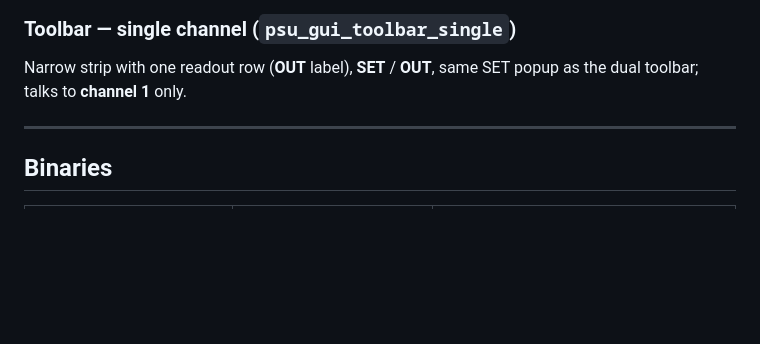
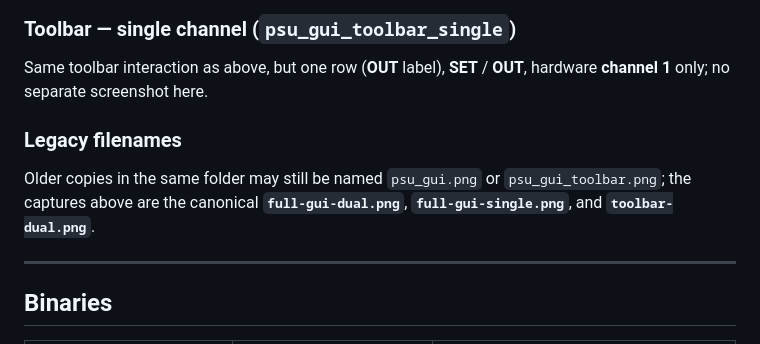
Before and after one commit to lahirunirmalx/espmodbus, a Markdown page: psu-gui/README.md, the part around the change printed below. Drawn GitHub-style; blank space fills up the shorter version.

```diff
--- a/psu-gui/README.md
+++ b/psu-gui/README.md
@@ -20,7 +28,11 @@ Compact window, one output panel, collapsible keypad (`<` / `>` on the keypad ed
 
 ### Toolbar — single channel (`psu_gui_toolbar_single`)
 
-Narrow strip with one readout row (**OUT** label), **SET** / **OUT**, same SET popup as the dual toolbar; talks to **channel 1** only.
+Same toolbar interaction as above, but one row (**OUT** label), **SET** / **OUT**, hardware **channel 1** only; no separate screenshot here.
+
+### Legacy filenames
+
+Older copies in the same folder may still be named `psu_gui.png` or `psu_gui_toolbar.png`; the captures above are the canonical **`full-gui-dual.png`**, **`full-gui-single.png`**, and **`toolbar-dual.png`**.
 
 ---
 
```
Also changed, not shown: other parts of psu-gui/README.md (+11 -3 lines), psu-gui/screenshots/full-gui-dual.png (added), psu-gui/screenshots/full-gui-single.png (added), psu-gui/screenshots/toolbar-dual.png (added).
